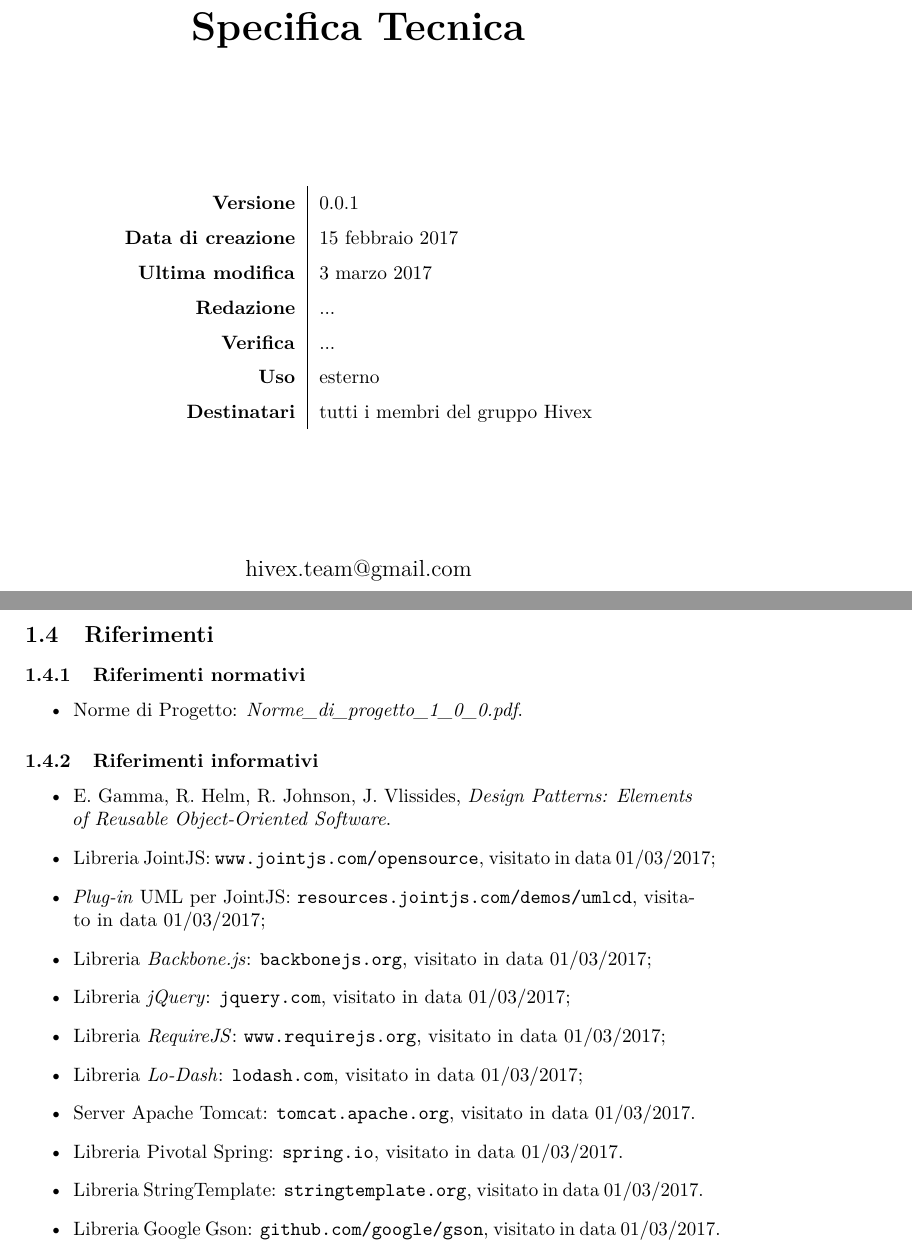
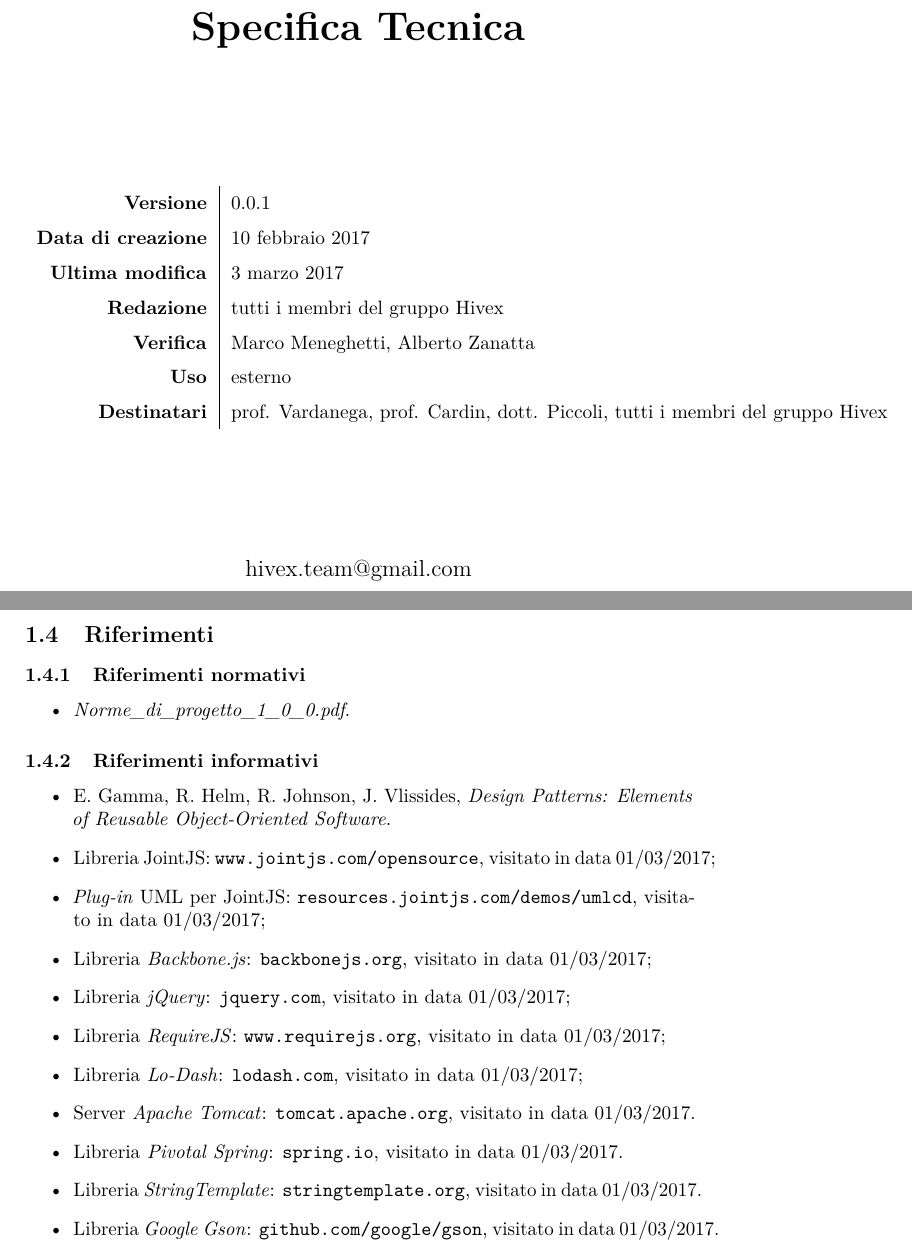
Before and after one commit to hivex-unipd/swedesigner-doc, a LaTeX document (doc/Esterni/Specifica_tecnica/Specifica_tecnica_0_0_1.tex, which reads doc/Esterni/Specifica_tecnica/tex/intro.tex): two parts of pages 1 and 6 of 13, joined at a grey line, cut so that both start at the same text. Compiled offline with pdfLaTeX.

Commit message:
modifiche ST intro, autori, supervisori

```diff
--- a/doc/Esterni/Specifica_tecnica/Specifica_tecnica_0_0_1.tex
+++ b/doc/Esterni/Specifica_tecnica/Specifica_tecnica_0_0_1.tex
@@ -4,11 +4,11 @@
 \input{../../util/hx-ambiente}
 
 \version{0.0.1}
-\creaz{15 febbraio 2017}
-\author{...}
-\supervisor{...}
+\creaz{10 febbraio 2017}
+\author{\ALL}
+\supervisor{\MM, \AZ}
 \uso{esterno}
-\dest{\ALL}
+\dest{\TV, \RC, \GP, \ALL}
 \title{Specifica Tecnica}
 % \date{9 gennaio 2017}
 
--- a/doc/Esterni/Specifica_tecnica/tex/intro.tex
+++ b/doc/Esterni/Specifica_tecnica/tex/intro.tex
@@ -20,7 +20,7 @@ Ci è parso utile indicizzare i \emph{design patter} utilizzati; per questo, li
 
 \subsubsection{Riferimenti normativi}
 \begin{itemize}
-	\item Norme di Progetto: \NdP.
+	\item \NdP.
 \end{itemize}
 
 \subsubsection{Riferimenti informativi}
@@ -32,8 +32,8 @@ Ci è parso utile indicizzare i \emph{design patter} utilizzati; per questo, li
 	\item Libreria \jquery: \url{jquery.com}, visitato in data 01/03/2017;
 	\item Libreria \requirejs: \url{www.requirejs.org}, visitato in data 01/03/2017;
 	\item Libreria \lodash: \url{lodash.com}, visitato in data 01/03/2017;
-	\item Server Apache Tomcat: \url{tomcat.apache.org}, visitato in data 01/03/2017.
-	\item Libreria Pivotal Spring: \url{spring.io}, visitato in data 01/03/2017.
-	\item Libreria StringTemplate: \url{stringtemplate.org}, visitato in data 01/03/2017.
-	\item Libreria Google Gson: \url{github.com/google/gson}, visitato in data 01/03/2017.
+	\item Server \emph{Apache Tomcat}: \url{tomcat.apache.org}, visitato in data 01/03/2017.
+	\item Libreria \emph{Pivotal Spring}: \url{spring.io}, visitato in data 01/03/2017.
+	\item Libreria \emph{StringTemplate}: \url{stringtemplate.org}, visitato in data 01/03/2017.
+	\item Libreria \emph{Google Gson}: \url{github.com/google/gson}, visitato in data 01/03/2017.
 \end{itemize}
```
Also changed, not shown: doc/Esterni/Specifica_tecnica/Specifica_tecnica_0_0_1.tex (1 more changed lines).
